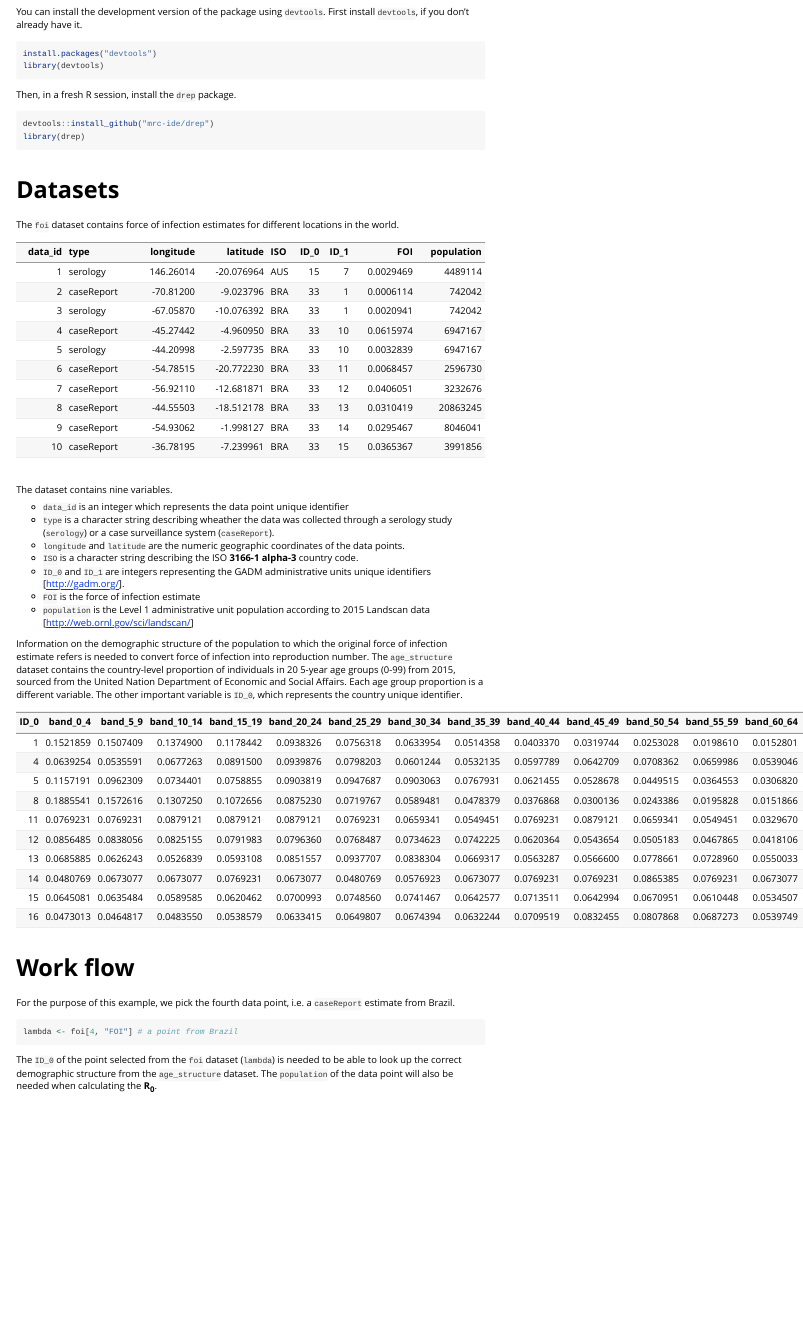
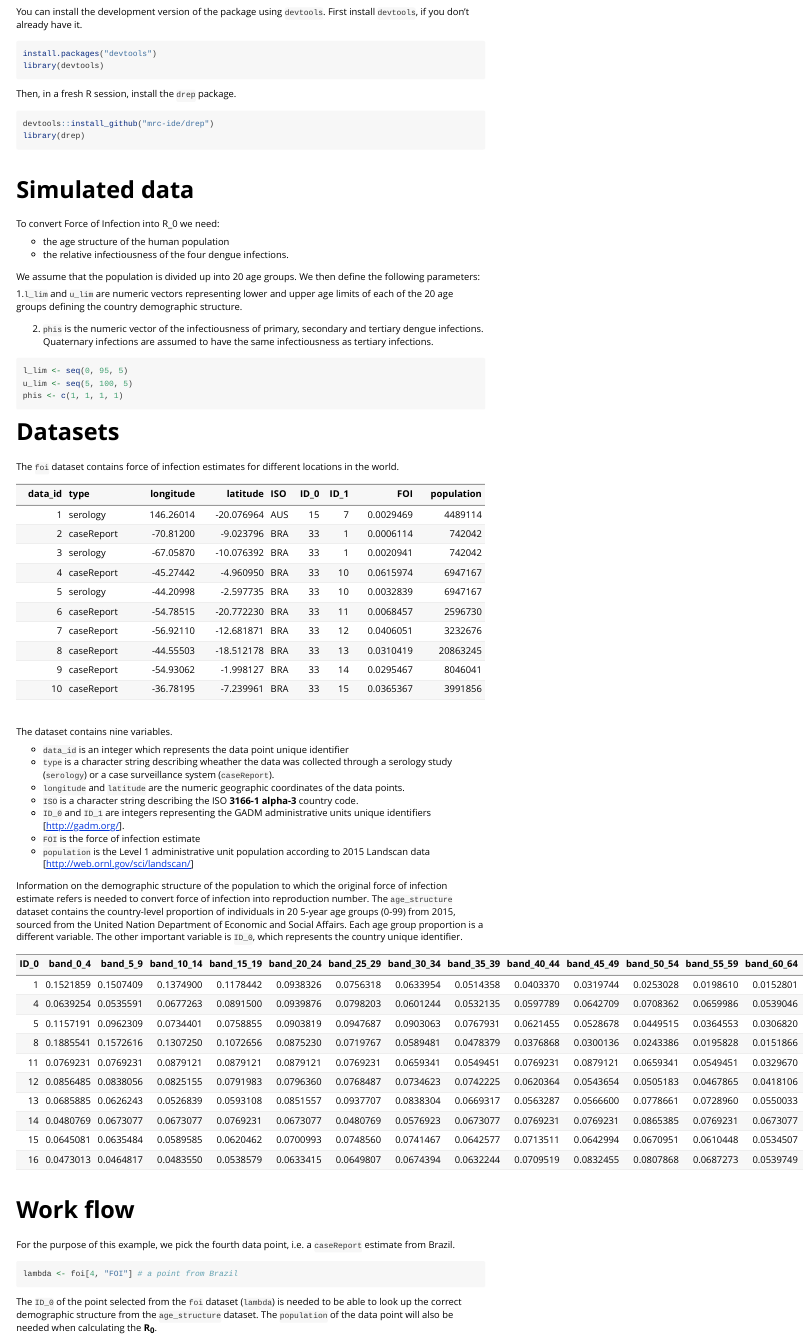
Before and after one commit to lorecatta/drep, an R Markdown document (vignettes/my-vignette.Rmd): the page in a window 1100 px wide, from 550 px down before the commit and from 560 px down after it, so that both start at the same text. Rendered offline with R 4.5, knitr and Pandoc, with nearby package versions.

Commit message:
update vignette

````diff
--- a/vignettes/my-vignette.Rmd
+++ b/vignettes/my-vignette.Rmd
@@ -50,6 +50,28 @@ library(drep)
 ```
 
 <br>
+
+# Simulated data
+
+To convert Force of Infection into R_0 we need:
+
+* the age structure of the human population
+* the relative infectiousness of the four dengue infections.
+
+
+We assume that the population is divided up into 20 age groups. We then define the following parameters:
+
+1.`l_lim` and `u_lim` are numeric vectors representing lower and upper age limits of each of the 20 age groups defining the country demographic structure.
+
+2. `phis` is the numeric vector of the infectiousness of primary, secondary and tertiary dengue infections. Quaternary infections are assumed to have the same infectiousness as tertiary infections.
+
+```{r}
+l_lim <- seq(0, 95, 5)
+u_lim <- seq(5, 100, 5)
+phis <- c(1, 1, 1, 1)
+```
+
+
 
 # Datasets
 
````
